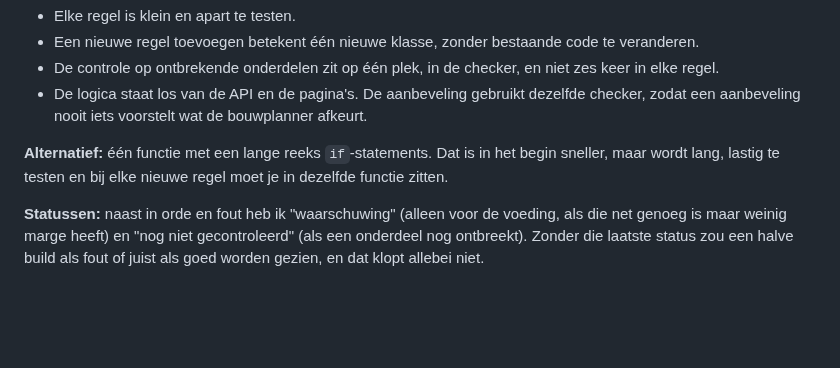
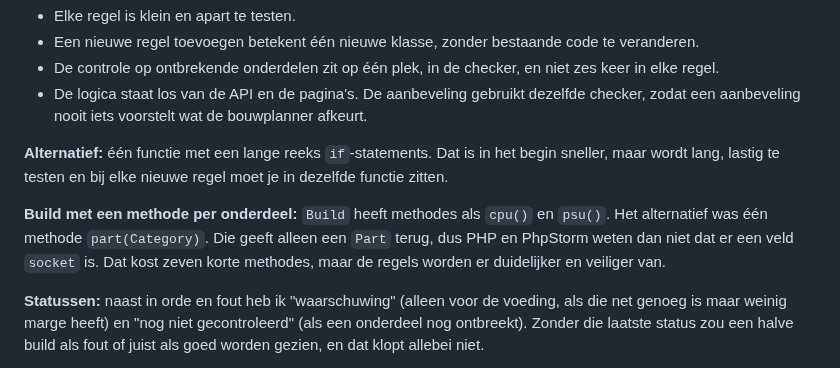
Before and after one commit to Niels023/pc-bouwplanner, a Markdown page: docs/keuzes.md, the part around the change. GitHub-like rendering; blank space fills up the shorter version.

Commit message:
docs: keuze voor een methode per onderdeel in Build

```diff
--- a/docs/keuzes.md
+++ b/docs/keuzes.md
@@ -96,6 +96,8 @@ Sockets, RAM-types en formaten staan in aparte tabellen. Daardoor kan een socket
 
 **Alternatief:** één functie met een lange reeks `if`-statements. Dat is in het begin sneller, maar wordt lang, lastig te testen en bij elke nieuwe regel moet je in dezelfde functie zitten.
 
+**Build met een methode per onderdeel:** `Build` heeft methodes als `cpu()` en `psu()`. Het alternatief was één methode `part(Category)`. Die geeft alleen een `Part` terug, dus PHP en PhpStorm weten dan niet dat er een veld `socket` is. Dat kost zeven korte methodes, maar de regels worden er duidelijker en veiliger van.
+
 **Statussen:** naast in orde en fout heb ik "waarschuwing" (alleen voor de voeding, als die net genoeg is maar weinig marge heeft) en "nog niet gecontroleerd" (als een onderdeel nog ontbreekt). Zonder die laatste status zou een halve build als fout of juist als goed worden gezien, en dat klopt allebei niet.
 
 **Formaat moederbord en kast:** ik geef elk formaat een rangnummer (Mini-ITX 1, Micro-ATX 2, ATX 3, E-ATX 4). Een kast slaat het grootste formaat op dat past. In de praktijk past in een kast ook elk kleiner formaat. Het alternatief, per kast een lijst met alle formaten, kost meer tabellen en invoer zonder dat de uitkomst verandert.
```
